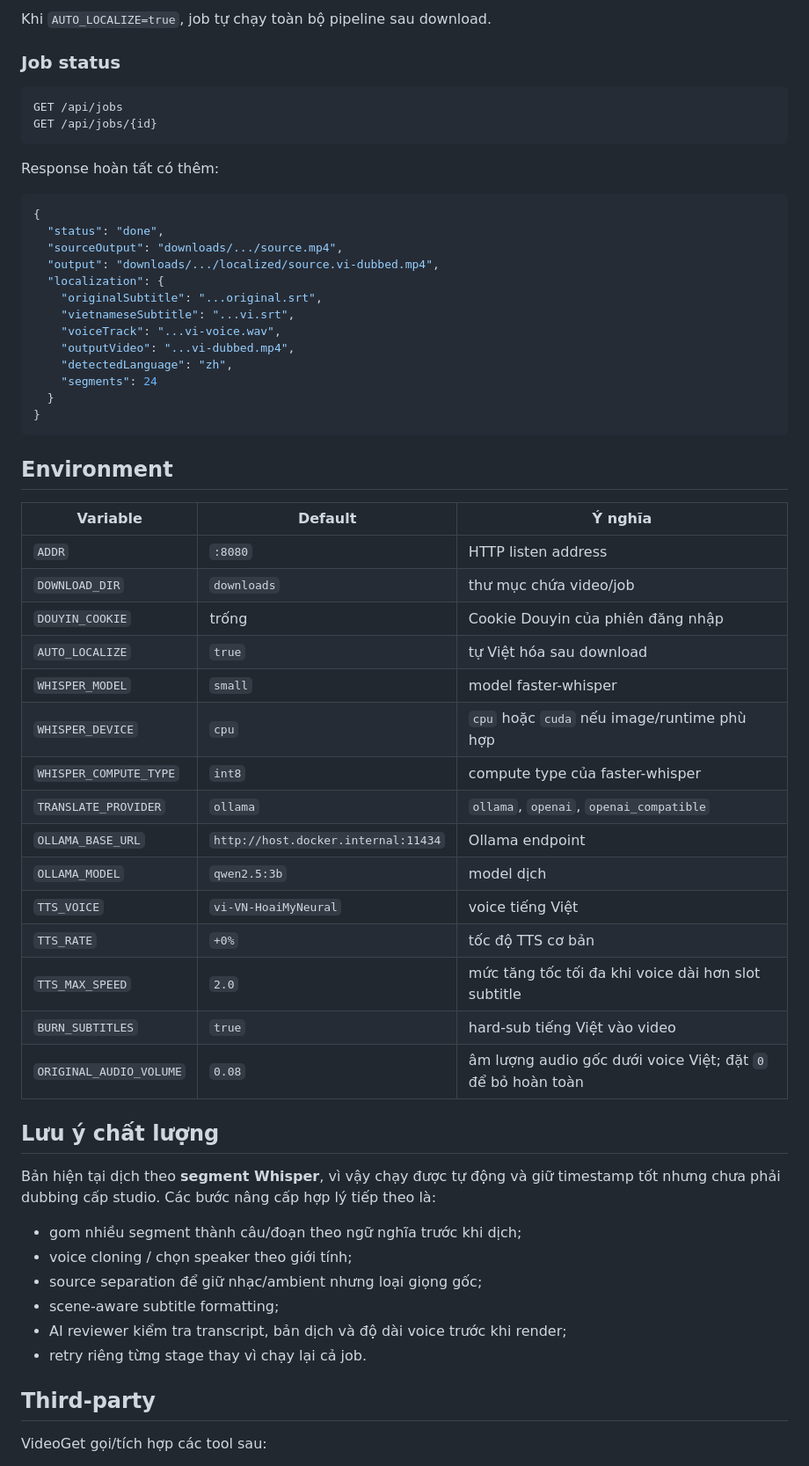
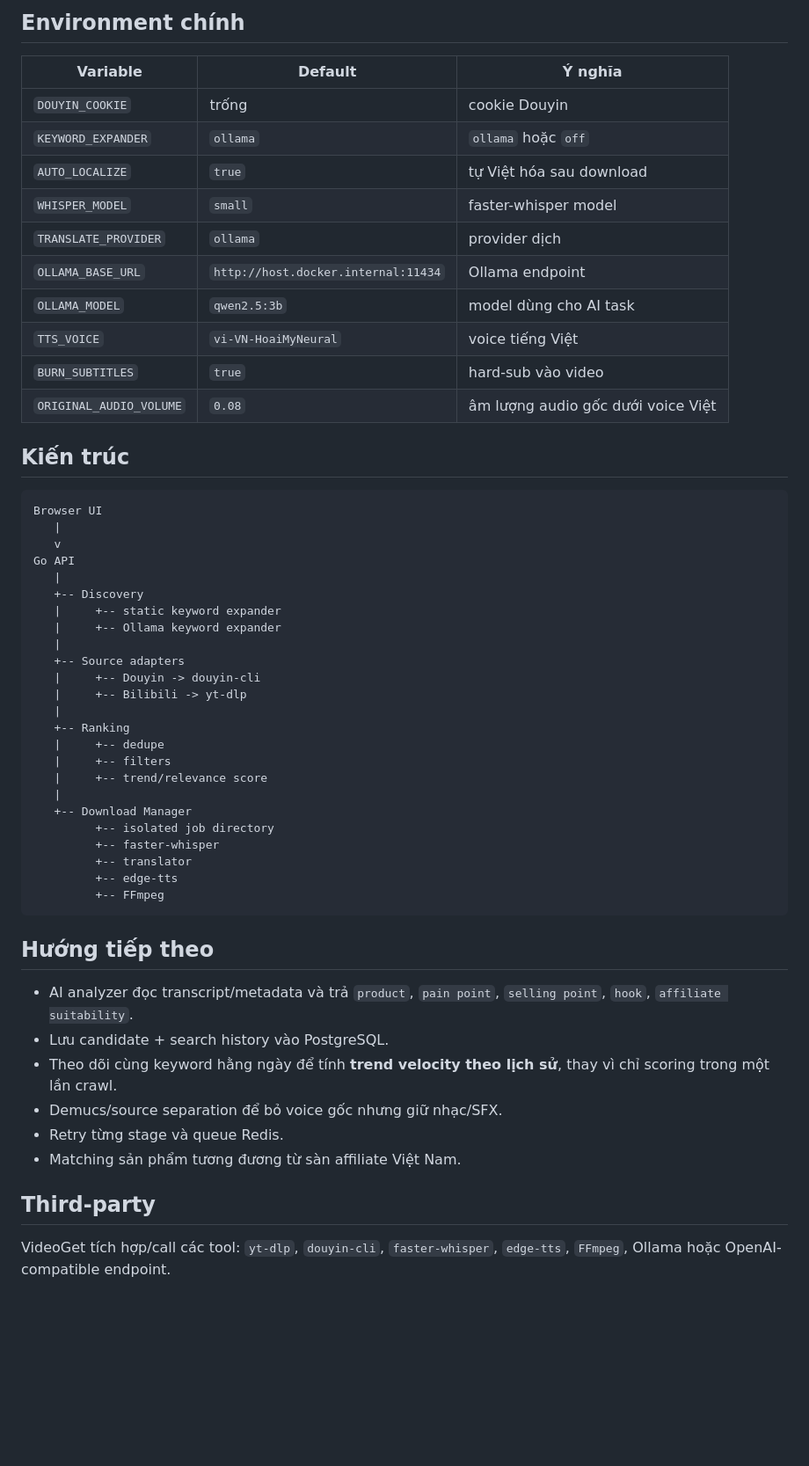
Before and after one commit to Loccao102/VideoGet, a Markdown page: README.md, the part around one of its changes. Shown at 88% size. GitHub-like rendering; blank space fills up the shorter version.

Commit message:
docs: describe Affiliate Trend Hunter V1 pipeline

````diff
--- a/README.md
+++ b/README.md
@@ -166,62 +188,57 @@ Content-Type: application/json
-Khi `AUTO_LOCALIZE=true`, job tự chạy toàn bộ pipeline sau download.
-
-### Job status
-
-```http
-GET /api/jobs
-GET /api/jobs/{id}
-```
-
-Response hoàn tất có thêm:
-
-```json
-{
-  "status": "done",
-  "sourceOutput": "downloads/.../source.mp4",
-  "output": "downloads/.../localized/source.vi-dubbed.mp4",
-  "localization": {
-    "originalSubtitle": "...original.srt",
-    "vietnameseSubtitle": "...vi.srt",
-    "voiceTrack": "...vi-voice.wav",
-    "outputVideo": "...vi-dubbed.mp4",
-    "detectedLanguage": "zh",
-    "segments": 24
-  }
-}
-```
-
-## Environment
+## Environment chính
 
 | Variable | Default | Ý nghĩa |
 |---|---|---|
-| `ADDR` | `:8080` | HTTP listen address |
-| `DOWNLOAD_DIR` | `downloads` | thư mục chứa video/job |
-| `DOUYIN_COOKIE` | trống | Cookie Douyin của phiên đăng nhập |
+| `DOUYIN_COOKIE` | trống | cookie Douyin |
+| `KEYWORD_EXPANDER` | `ollama` | `ollama` hoặc `off` |
 | `AUTO_LOCALIZE` | `true` | tự Việt hóa sau download |
-| `WHISPER_MODEL` | `small` | model faster-whisper |
-| `WHISPER_DEVICE` | `cpu` | `cpu` hoặc `cuda` nếu image/runtime phù hợp |
-| `WHISPER_COMPUTE_TYPE` | `int8` | compute type của faster-whisper |
-| `TRANSLATE_PROVIDER` | `ollama` | `ollama`, `openai`, `openai_compatible` |
+| `WHISPER_MODEL` | `small` | faster-whisper model |
+| `TRANSLATE_PROVIDER` | `ollama` | provider dịch |
 | `OLLAMA_BASE_URL` | `http://host.docker.internal:11434` | Ollama endpoint |
-| `OLLAMA_MODEL` | `qwen2.5:3b` | model dịch |
+| `OLLAMA_MODEL` | `qwen2.5:3b` | model dùng cho AI task |
 | `TTS_VOICE` | `vi-VN-HoaiMyNeural` | voice tiếng Việt |
-| `TTS_RATE` | `+0%` | tốc độ TTS cơ bản |
-| `TTS_MAX_SPEED` | `2.0` | mức tăng tốc tối đa khi voice dài hơn slot subtitle |
-| `BURN_SUBTITLES` | `true` | hard-sub tiếng Việt vào video |
-| `ORIGINAL_AUDIO_VOLUME` | `0.08` | âm lượng audio gốc dưới voice Việt; đặt `0` để bỏ hoàn toàn |
+| `BURN_SUBTITLES` | `true` | hard-sub vào video |
+| `ORIGINAL_AUDIO_VOLUME` | `0.08` | âm lượng audio gốc dưới voice Việt |
 
-## Lưu ý chất lượng
+## Kiến trúc
 
-Bản hiện tại dịch theo **segment Whisper**, vì vậy chạy được tự động và giữ timestamp tốt nhưng chưa phải dubbing cấp studio. Các bước nâng cấp hợp lý tiếp theo là:
+```text
+Browser UI
+   |
+   v
+Go API
+   |
+   +-- Discovery
+   |     +-- static keyword expander
+   |     +-- Ollama keyword expander
+   |
+   +-- Source adapters
+   |     +-- Douyin -> douyin-cli
+   |     +-- Bilibili -> yt-dlp
+   |
+   +-- Ranking
+   |     +-- dedupe
+   |     +-- filters
+   |     +-- trend/relevance score
+   |
+   +-- Download Manager
+         +-- isolated job directory
+         +-- faster-whisper
+         +-- translator
+         +-- edge-tts
+         +-- FFmpeg
+```
 
-- gom nhiều segment thành câu/đoạn theo ngữ nghĩa trước khi dịch;
-- voice cloning / chọn speaker theo giới tính;
-- source separation để giữ nhạc/ambient nhưng loại giọng gốc;
-- scene-aware subtitle formatting;
-- AI reviewer kiểm tra transcript, bản dịch và độ dài voice trước khi render;
-- retry riêng từng stage thay vì chạy lại cả job.
+## Hướng tiếp theo
+
+- AI analyzer đọc transcript/metadata và trả `product`, `pain point`, `selling point`, `hook`, `affiliate suitability`.
+- Lưu candidate + search history vào PostgreSQL.
+- Theo dõi cùng keyword hằng ngày để tính **trend velocity theo lịch sử**, thay vì chỉ scoring trong một lần crawl.
+- Demucs/source separation để bỏ voice gốc nhưng giữ nhạc/SFX.
+- Retry từng stage và queue Redis.
+- Matching sản phẩm tương đương từ sàn affiliate Việt Nam.
 
 ## Third-party
 
-VideoGet gọi/tích hợp các tool sau:
+VideoGet tích hợp/call các tool: `yt-dlp`, `douyin-cli`, `faster-whisper`, `edge-tts`, `FFmpeg`, Ollama hoặc OpenAI-compatible endpoint.
 
````
Also changed, not shown: other parts of README.md (+119 -105 lines).
